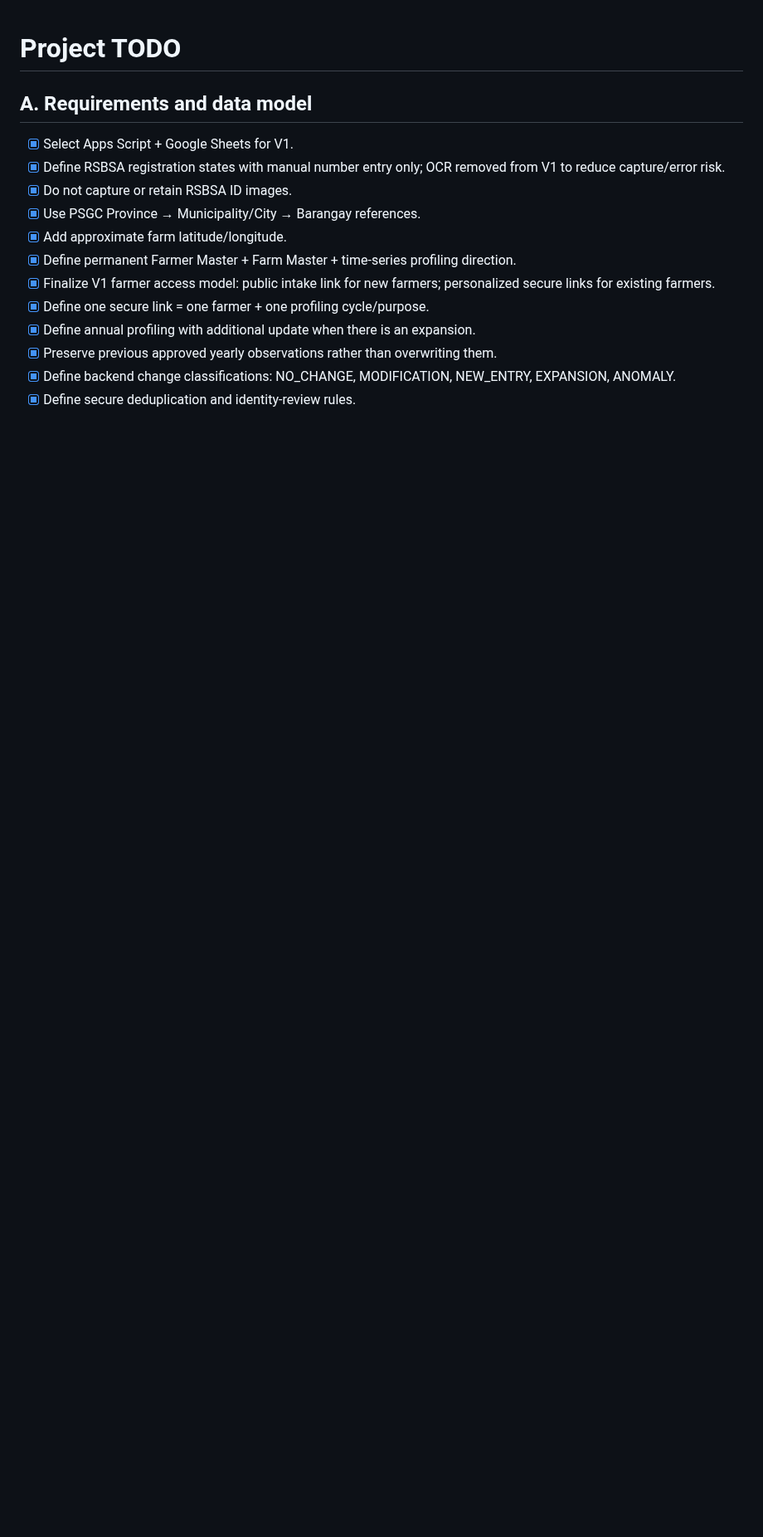
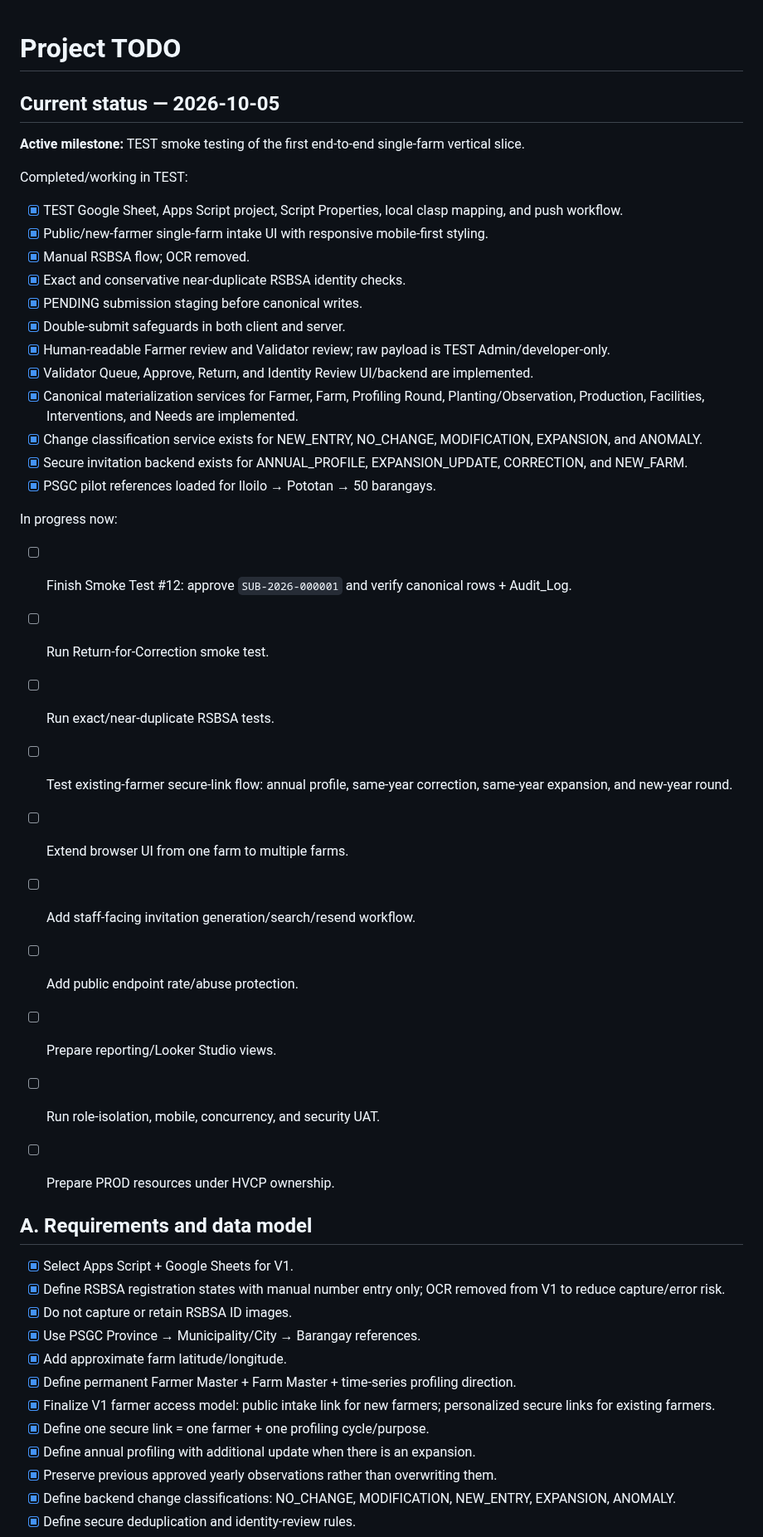
Before and after one commit to gilmour59/cacao_coffee_db, a Markdown page: docs/TODO.md, the part around one of its changes. Shown at 83% size. Rendered like a GitHub page; blank space fills up the shorter version.

Commit message:
Refresh TODO with current TEST implementation status

```diff
--- a/docs/TODO.md
+++ b/docs/TODO.md
@@ -1,4 +1,35 @@
 # Project TODO
+
+## Current status — 2026-10-05
+
+**Active milestone:** TEST smoke testing of the first end-to-end single-farm vertical slice.
+
+Completed/working in TEST:
+- [x] TEST Google Sheet, Apps Script project, Script Properties, local clasp mapping, and push workflow.
+- [x] Public/new-farmer single-farm intake UI with responsive mobile-first styling.
+- [x] Manual RSBSA flow; OCR removed.
+- [x] Exact and conservative near-duplicate RSBSA identity checks.
+- [x] PENDING submission staging before canonical writes.
+- [x] Double-submit safeguards in both client and server.
+- [x] Human-readable Farmer review and Validator review; raw payload is TEST Admin/developer-only.
+- [x] Validator Queue, Approve, Return, and Identity Review UI/backend are implemented.
+- [x] Canonical materialization services for Farmer, Farm, Profiling Round, Planting/Observation, Production, Facilities, Interventions, and Needs are implemented.
+- [x] Change classification service exists for NEW_ENTRY, NO_CHANGE, MODIFICATION, EXPANSION, and ANOMALY.
+- [x] Secure invitation backend exists for ANNUAL_PROFILE, EXPANSION_UPDATE, CORRECTION, and NEW_FARM.
+- [x] PSGC pilot references loaded for Iloilo → Pototan → 50 barangays.
+
+In progress now:
+- [ ] Finish Smoke Test #12: approve `SUB-2026-000001` and verify canonical rows + Audit_Log.
+- [ ] Run Return-for-Correction smoke test.
+- [ ] Run exact/near-duplicate RSBSA tests.
+- [ ] Test existing-farmer secure-link flow: annual profile, same-year correction, same-year expansion, and new-year round.
+- [ ] Extend browser UI from one farm to multiple farms.
+- [ ] Add staff-facing invitation generation/search/resend workflow.
+- [ ] Add public endpoint rate/abuse protection.
+- [ ] Prepare reporting/Looker Studio views.
+- [ ] Run role-isolation, mobile, concurrency, and security UAT.
+- [ ] Prepare PROD resources under HVCP ownership.
+
 
 ## A. Requirements and data model
 
```
Also changed, not shown: other parts of docs/TODO.md (+66 -66 lines).
